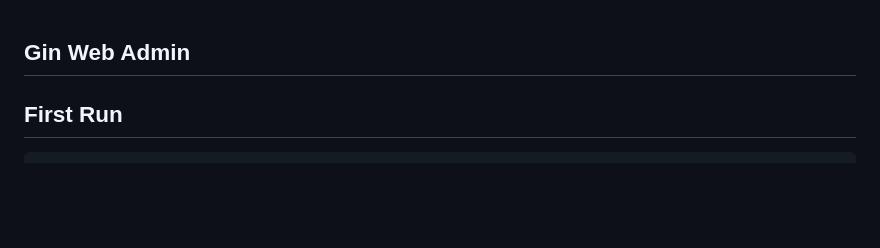
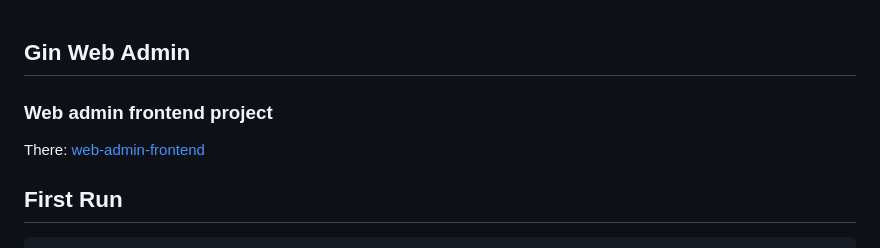
Before and after one commit to userfhy/gin-web-admin, a Markdown page: readme.md, the part around the change. Rendered like a GitHub page; blank space fills up the shorter version.

```diff
--- a/readme.md
+++ b/readme.md
@@ -1,4 +1,7 @@
 ## Gin Web Admin
+
+### Web admin frontend project
+There: [web-admin-frontend](https://github.com/userfhy/web-admin-frontend)
 
 ## First Run
 
```
